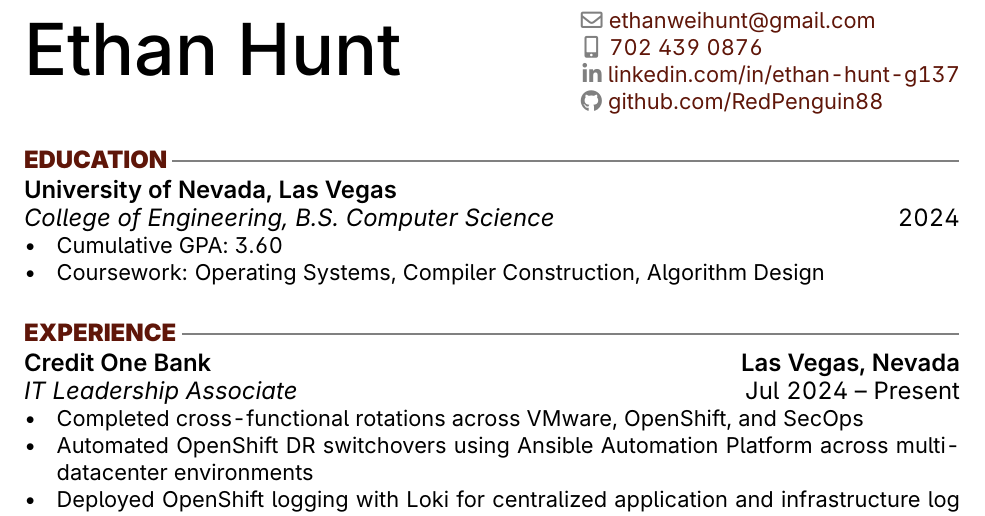
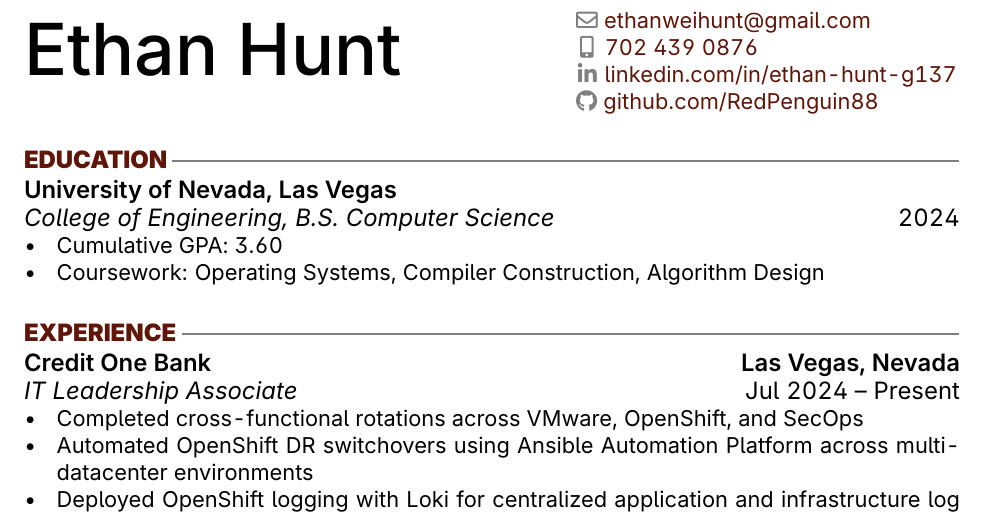
Before and after one commit to RedPenguin88/resume, a LaTeX CV (resume.tex): part of the page, cut so that both start at the same text. Compiled offline with pdfLaTeX.

Commit message:
Update resume.tex

```diff
--- a/resume.tex
+++ b/resume.tex
@@ -78,7 +78,7 @@ right=1in
     \begin{minipage}{0.5\textwidth}
         {\fontsize{36}{36}\selectfont\intermedium Ethan Hunt} \\
     \end{minipage} \hfill
-    \begin{minipage}{0.405\textwidth}
+    \begin{minipage}{0.41\textwidth}
         {\color{icnclr}\faEnvelope[regular]} \href{mailto:ethanweihunt@gmail.com}{ethanweihunt@gmail.com} \\
         {\color{icnclr}\hspace{1.9pt}\faIcon{mobile-alt}} \hspace{2.5pt}\href{tel:7024390876}{702 439 0876} \\
         {\color{icnclr}\hspace{0.8pt}\faLinkedinIn} \hspace{0.8pt}\href{https://www.linkedin.com/in/ethan-hunt-g137}{linkedin.com/in/ethan-hunt-g137} \\
```
